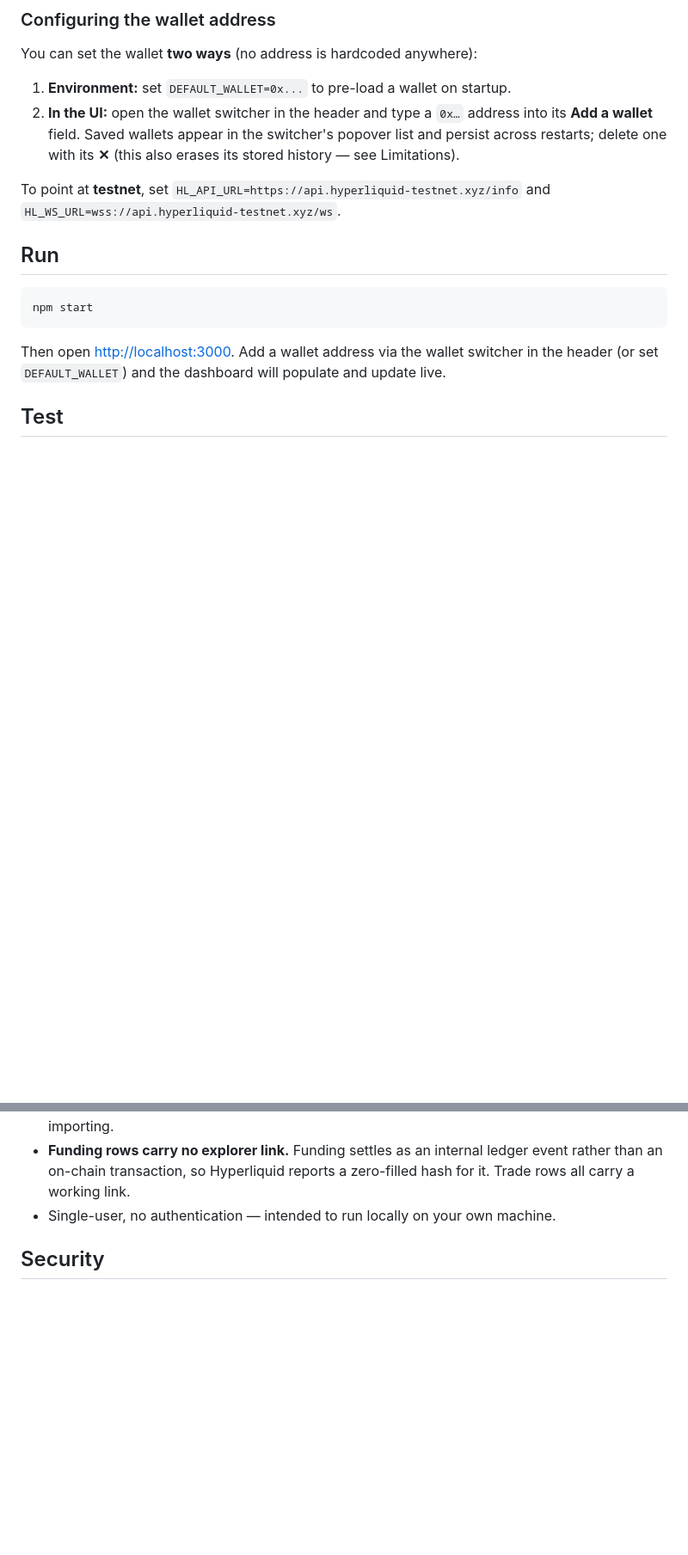
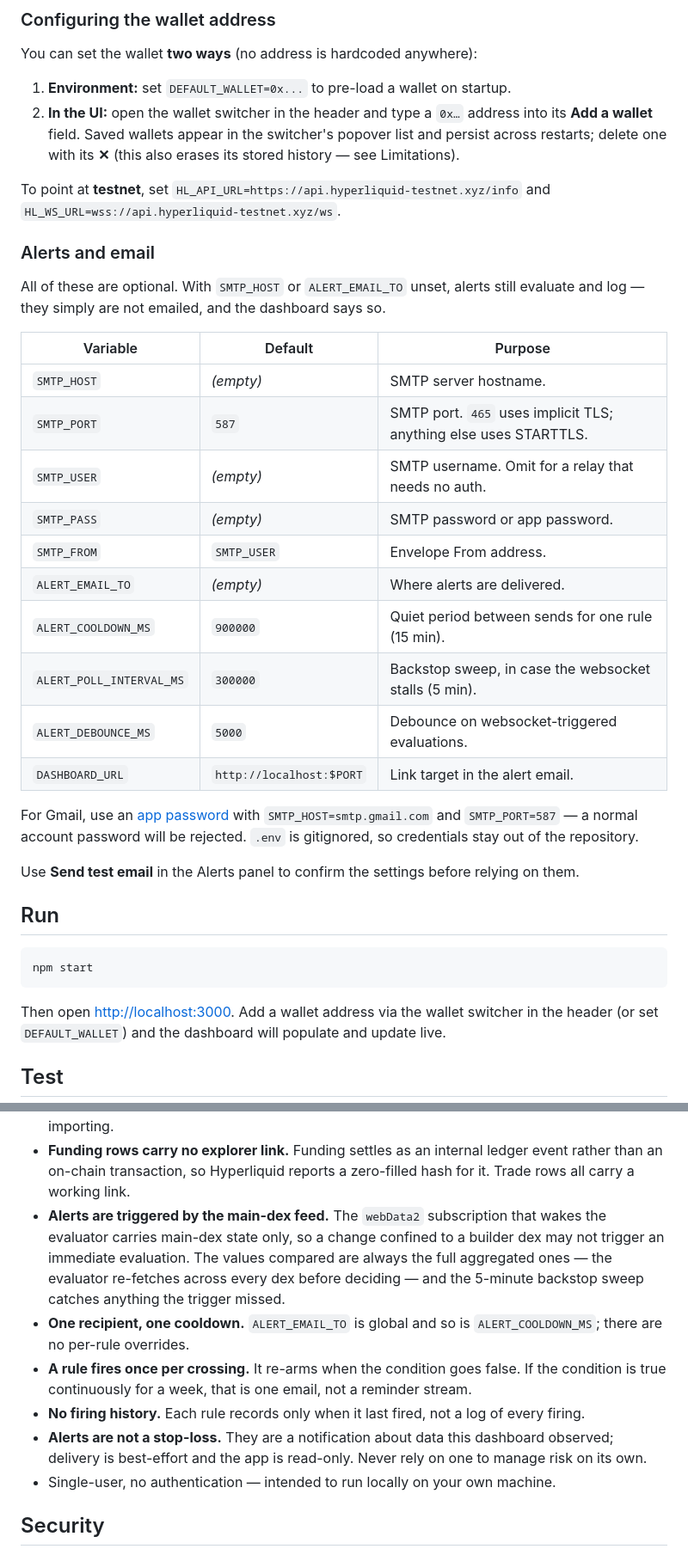
Before and after one commit to cryptozachary/hyperbal, a Markdown page: README.md, 2 parts joined by grey strips. Shown at 86% size. Drawn GitHub-style; blank space fills up the shorter version.

Commit message:
docs: describe account alerts and their configuration

```diff
--- a/README.md
+++ b/README.md
@@ -109,6 +114,31 @@ You can set the wallet **two ways** (no address is hardcoded anywhere):
 
 To point at **testnet**, set `HL_API_URL=https://api.hyperliquid-testnet.xyz/info`
 and `HL_WS_URL=wss://api.hyperliquid-testnet.xyz/ws`.
+
+### Alerts and email
+
+All of these are optional. With `SMTP_HOST` or `ALERT_EMAIL_TO` unset, alerts still
+evaluate and log — they simply are not emailed, and the dashboard says so.
+
+| Variable | Default | Purpose |
+|----------|---------|---------|
+| `SMTP_HOST` | *(empty)* | SMTP server hostname. |
+| `SMTP_PORT` | `587` | SMTP port. `465` uses implicit TLS; anything else uses STARTTLS. |
+| `SMTP_USER` | *(empty)* | SMTP username. Omit for a relay that needs no auth. |
+| `SMTP_PASS` | *(empty)* | SMTP password or app password. |
+| `SMTP_FROM` | `SMTP_USER` | Envelope From address. |
+| `ALERT_EMAIL_TO` | *(empty)* | Where alerts are delivered. |
+| `ALERT_COOLDOWN_MS` | `900000` | Quiet period between sends for one rule (15 min). |
+| `ALERT_POLL_INTERVAL_MS` | `300000` | Backstop sweep, in case the websocket stalls (5 min). |
+| `ALERT_DEBOUNCE_MS` | `5000` | Debounce on websocket-triggered evaluations. |
+| `DASHBOARD_URL` | `http://localhost:$PORT` | Link target in the alert email. |
+
+For Gmail, use an [app password](https://support.google.com/accounts/answer/185833)
+with `SMTP_HOST=smtp.gmail.com` and `SMTP_PORT=587` — a normal account password will
+be rejected. `.env` is gitignored, so credentials stay out of the repository.
+
+Use **Send test email** in the Alerts panel to confirm the settings before relying
+on them.
 
 ## Run
 
@@ -267,6 +308,21 @@ All public, read-only:
 - **Funding rows carry no explorer link.** Funding settles as an internal ledger
   event rather than an on-chain transaction, so Hyperliquid reports a zero-filled
   hash for it. Trade rows all carry a working link.
+- **Alerts are triggered by the main-dex feed.** The `webData2` subscription that
+  wakes the evaluator carries main-dex state only, so a change confined to a builder
+  dex may not trigger an immediate evaluation. The values compared are always the
+  full aggregated ones — the evaluator re-fetches across every dex before deciding —
+  and the 5-minute backstop sweep catches anything the trigger missed.
+- **One recipient, one cooldown.** `ALERT_EMAIL_TO` is global and so is
+  `ALERT_COOLDOWN_MS`; there are no per-rule overrides.
+- **A rule fires once per crossing.** It re-arms when the condition goes false. If
+  the condition is true continuously for a week, that is one email, not a reminder
+  stream.
+- **No firing history.** Each rule records only when it last fired, not a log of
+  every firing.
+- **Alerts are not a stop-loss.** They are a notification about data this dashboard
+  observed; delivery is best-effort and the app is read-only. Never rely on one to
+  manage risk on its own.
 - Single-user, no authentication — intended to run locally on your own machine.
 
 ## Security
```
Also changed, not shown: other parts of README.md (+22 -1 lines).
